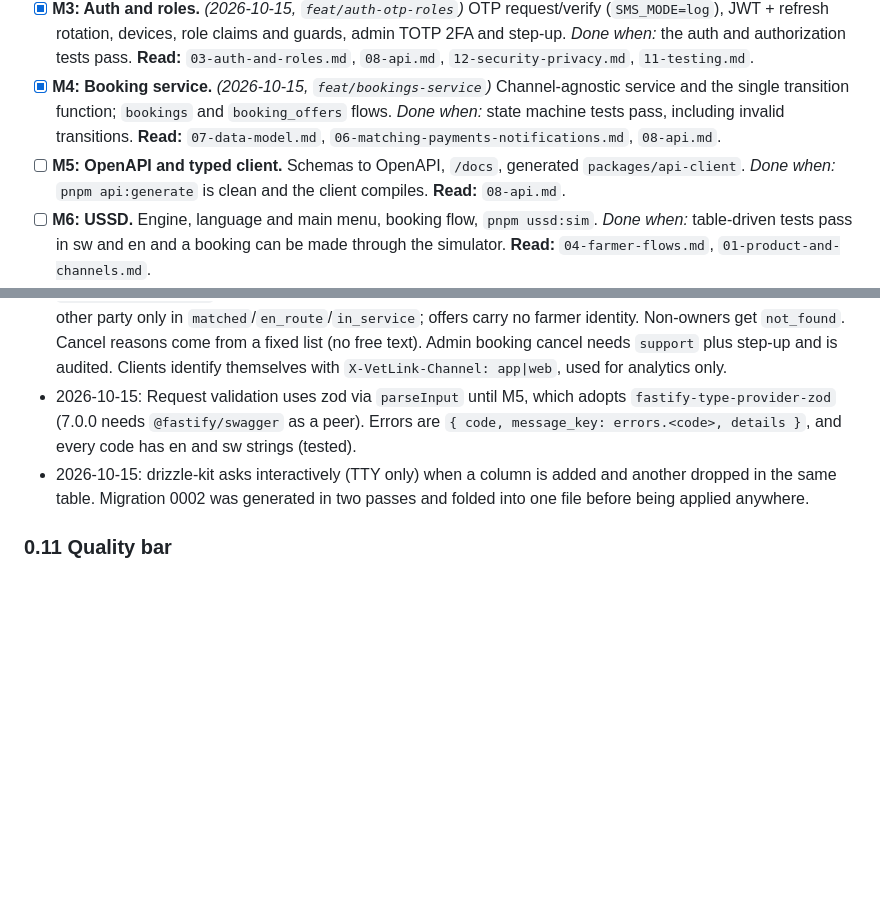
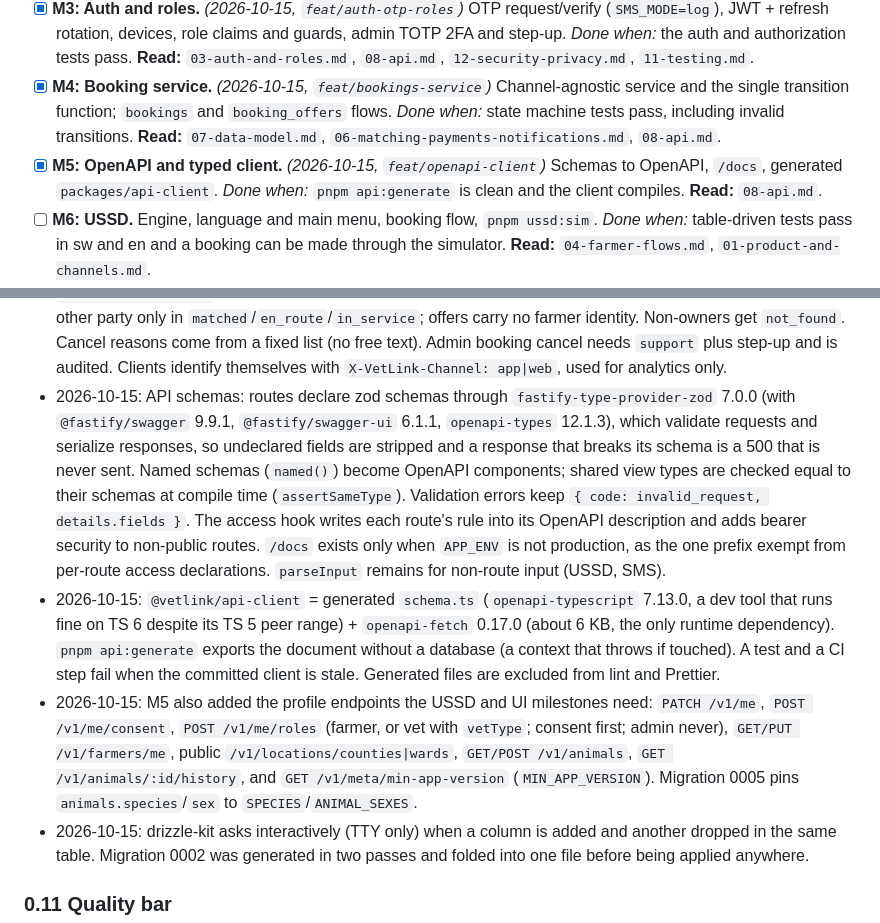
Before and after one commit to polyjosh/vetlink, a Markdown page: CLAUDE.md, 2 parts joined by grey strips. Drawn GitHub-style; blank space fills up the shorter version.

Commit message:
docs: M5 tracker and API schema/client decisions
Co-Authored-By: Claude Opus 5.5 <noreply@anthropic.com>

```diff
--- a/CLAUDE.md
+++ b/CLAUDE.md
@@ -129,7 +129,7 @@ Tick items as they are completed and verified. Each milestone has a **Done when*
 - [x] **M2: Database.** *(2026-10-15, `feat/db-schema-seed`)* Drizzle schema for the data model, first migration, `db:seed` with demo users and one county's wards. *Done when:* `docker compose run --rm migrate` creates all tables from a clean volume and the seed runs twice without errors. **Read:** `07-data-model.md`, `12-security-privacy.md`.
 - [x] **M3: Auth and roles.** *(2026-10-15, `feat/auth-otp-roles`)* OTP request/verify (`SMS_MODE=log`), JWT + refresh rotation, devices, role claims and guards, admin TOTP 2FA and step-up. *Done when:* the auth and authorization tests pass. **Read:** `03-auth-and-roles.md`, `08-api.md`, `12-security-privacy.md`, `11-testing.md`.
 - [x] **M4: Booking service.** *(2026-10-15, `feat/bookings-service`)* Channel-agnostic service and the single transition function; `bookings` and `booking_offers` flows. *Done when:* state machine tests pass, including invalid transitions. **Read:** `07-data-model.md`, `06-matching-payments-notifications.md`, `08-api.md`.
-- [ ] **M5: OpenAPI and typed client.** Schemas to OpenAPI, `/docs`, generated `packages/api-client`. *Done when:* `pnpm api:generate` is clean and the client compiles. **Read:** `08-api.md`.
+- [x] **M5: OpenAPI and typed client.** *(2026-10-15, `feat/openapi-client`)* Schemas to OpenAPI, `/docs`, generated `packages/api-client`. *Done when:* `pnpm api:generate` is clean and the client compiles. **Read:** `08-api.md`.
 - [ ] **M6: USSD.** Engine, language and main menu, booking flow, `pnpm ussd:sim`. *Done when:* table-driven tests pass in sw and en and a booking can be made through the simulator. **Read:** `04-farmer-flows.md`, `01-product-and-channels.md`.
 - [ ] **M7: Payments.** STK push abstraction with `PAYMENTS_MODE=mock|sandbox`, idempotent callbacks, reconciliation job. *Done when:* duplicate, late, failed, and stuck payment tests pass. **Read:** `06-matching-payments-notifications.md` (8.6), `10-integrations.md`.
 - [ ] **M8: Matching and notifications.** Eligibility (approved vets only), scoring, waves, BullMQ timeouts, notification router (push then SMS). *Done when:* matching, race, and fallback tests pass. **Read:** `06-matching-payments-notifications.md`, `05-vet-flows-and-onboarding.md` (gating), `10-integrations.md`.
@@ -186,7 +186,9 @@ Record decisions here so future sessions inherit them. Format: `YYYY-MM-DD: deci
 - 2026-10-15: Open Question 21.10 deferred: no map SDK yet. UIs use the ward plus an optional GPS pin, show ETA as text, and give directions by deep link to Google or Apple Maps.
 - 2026-10-15: Bookings (migration 0004): `booking_events` records every status change with actor and channel. CHECKs pin `bookings.species` to `SPECIES` and `problem_type` to `PROBLEM_TYPES` (the vocabulary `vets.specialties` uses). `transition()` locks the booking row, enforces actor kind and ownership, and treats a repeat of the same event by the same actor as a no-op (offline and SMS retries). For `vet_accepted` it re-checks that the vet holds an offer and is approved (invariant 2), so no channel can bypass it. Offers stay acceptable while the booking is `pending`, even after their timeout.
 - 2026-10-15: Booking API: `POST /v1/bookings` needs an `Idempotency-Key`, stored scoped per farmer; a different request under the same key gets 422. The fee is quoted by the server (placeholder flat KES 500 in `bookings/pricing.ts` until M8 quotes from nearby vets). Contact details (phones, farm notes) are visible to the other party only in `matched`/`en_route`/`in_service`; offers carry no farmer identity. Non-owners get `not_found`. Cancel reasons come from a fixed list (no free text). Admin booking cancel needs `support` plus step-up and is audited. Clients identify themselves with `X-VetLink-Channel: app|web`, used for analytics only.
-- 2026-10-15: Request validation uses zod via `parseInput` until M5, which adopts `fastify-type-provider-zod` (7.0.0 needs `@fastify/swagger` as a peer). Errors are `{ code, message_key: errors.<code>, details }`, and every code has en and sw strings (tested).
+- 2026-10-15: API schemas: routes declare zod schemas through `fastify-type-provider-zod` 7.0.0 (with `@fastify/swagger` 9.9.1, `@fastify/swagger-ui` 6.1.1, `openapi-types` 12.1.3), which validate requests and serialize responses, so undeclared fields are stripped and a response that breaks its schema is a 500 that is never sent. Named schemas (`named()`) become OpenAPI components; shared view types are checked equal to their schemas at compile time (`assertSameType`). Validation errors keep `{ code: invalid_request, details.fields }`. The access hook writes each route's rule into its OpenAPI description and adds bearer security to non-public routes. `/docs` exists only when `APP_ENV` is not production, as the one prefix exempt from per-route access declarations. `parseInput` remains for non-route input (USSD, SMS).
+- 2026-10-15: `@vetlink/api-client` = generated `schema.ts` (`openapi-typescript` 7.13.0, a dev tool that runs fine on TS 6 despite its TS 5 peer range) + `openapi-fetch` 0.17.0 (about 6 KB, the only runtime dependency). `pnpm api:generate` exports the document without a database (a context that throws if touched). A test and a CI step fail when the committed client is stale. Generated files are excluded from lint and Prettier.
+- 2026-10-15: M5 also added the profile endpoints the USSD and UI milestones need: `PATCH /v1/me`, `POST /v1/me/consent`, `POST /v1/me/roles` (farmer, or vet with `vetType`; consent first; admin never), `GET/PUT /v1/farmers/me`, public `/v1/locations/counties|wards`, `GET/POST /v1/animals`, `GET /v1/animals/:id/history`, and `GET /v1/meta/min-app-version` (`MIN_APP_VERSION`). Migration 0005 pins `animals.species`/`sex` to `SPECIES`/`ANIMAL_SEXES`.
 - 2026-10-15: drizzle-kit asks interactively (TTY only) when a column is added and another dropped in the same table. Migration 0002 was generated in two passes and folded into one file before being applied anywhere.
 
 ### 0.11 Quality bar
```
